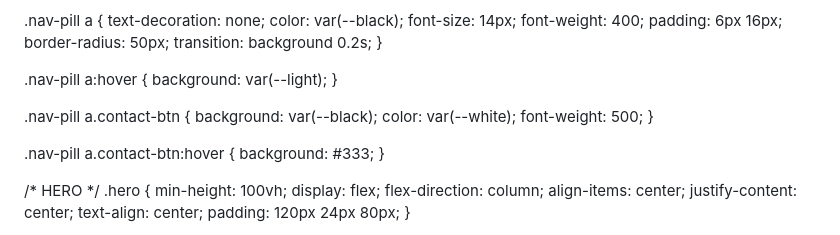
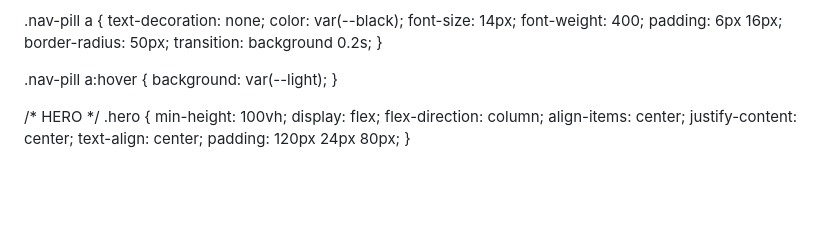
Before and after one commit to heaven-alakraa/heaven-alakraa.github.io, a Markdown page: README.md, the part around the change. GitHub-like rendering; blank space fills up the shorter version.

```diff
--- a/README.md
+++ b/README.md
@@ -65,13 +65,6 @@ cat > /mnt/user-data/outputs/heaven_alakraa_portfolio.html << 'HTMLEOF';
 
   .nav-pill a:hover { background: var(--light); }
 
-  .nav-pill a.contact-btn {
-    background: var(--black);
-    color: var(--white);
-    font-weight: 500;
-  }
-
-  .nav-pill a.contact-btn:hover { background: #333; }
 
   /* HERO */
   .hero {
```
